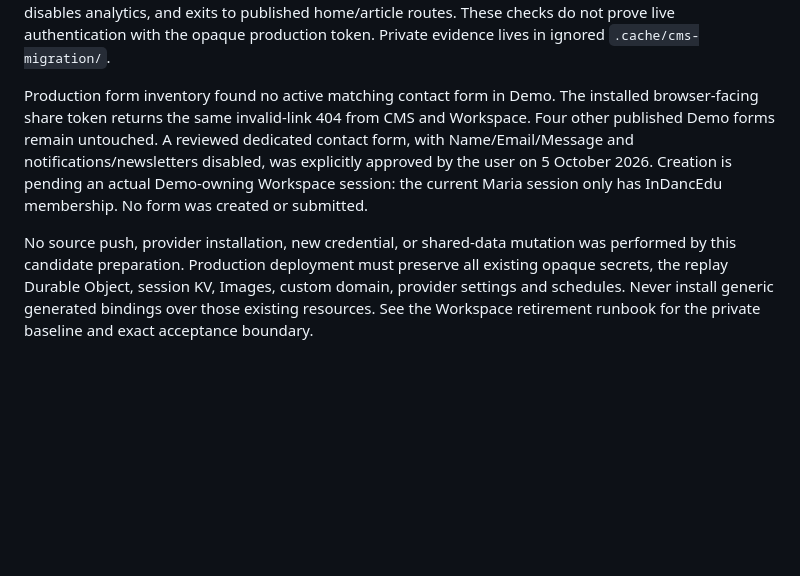
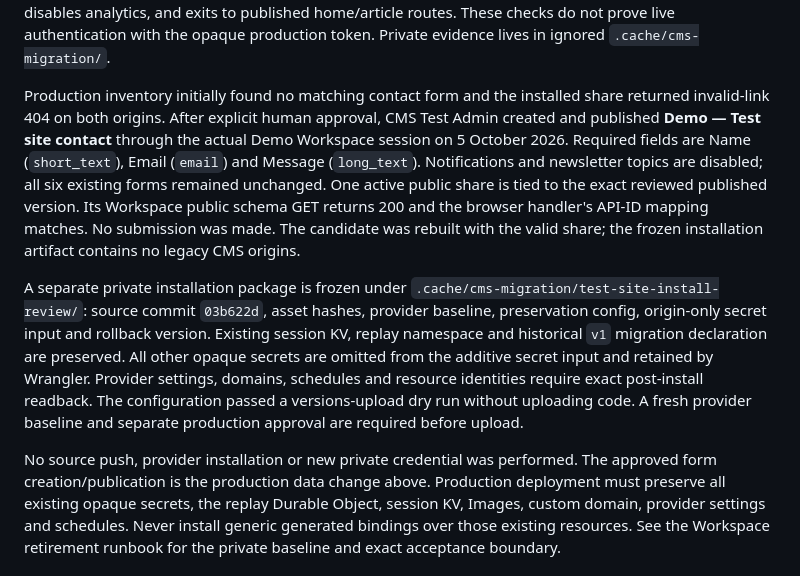
Before and after one commit to ooops-studio/ooops-astro-template, a Markdown page: docs/project-context.md, the part around the change. GitHub-like rendering; blank space fills up the shorter version.

Commit message:
Record approved Demo contact form and install review

```diff
--- a/docs/project-context.md
+++ b/docs/project-context.md
@@ -51,16 +51,29 @@ to tokenless URLs, disables analytics, and exits to published home/article route
 These checks do not prove live authentication with the opaque production token.
 Private evidence lives in ignored `.cache/cms-migration/`.
 
-Production form inventory found no active matching contact form in Demo. The
-installed browser-facing share token returns the same invalid-link 404 from CMS
-and Workspace. Four other published Demo forms remain untouched. A reviewed
-dedicated contact form, with Name/Email/Message and notifications/newsletters
-disabled, was explicitly approved by the user on 5 October 2026. Creation is
-pending an actual Demo-owning Workspace session: the current Maria session only
-has InDancEdu membership. No form was created or submitted.
+Production inventory initially found no matching contact form and the installed
+share returned invalid-link 404 on both origins. After explicit human approval,
+CMS Test Admin created and published **Demo — Test site contact** through the
+actual Demo Workspace session on 5 October 2026. Required fields are Name
+(`short_text`), Email (`email`) and Message (`long_text`). Notifications and
+newsletter topics are disabled; all six existing forms remained unchanged.
+One active public share is tied to the exact reviewed published version. Its
+Workspace public schema GET returns 200 and the browser handler's API-ID mapping
+matches. No submission was made. The candidate was rebuilt with the valid share;
+the frozen installation artifact contains no legacy CMS origins.
 
-No source push, provider installation, new credential, or shared-data mutation
-was performed by this candidate preparation. Production deployment must preserve
+A separate private installation package is frozen under
+`.cache/cms-migration/test-site-install-review/`: source commit `03b622d`, asset
+hashes, provider baseline, preservation config, origin-only secret input and
+rollback version. Existing session KV, replay namespace and historical `v1`
+migration declaration are preserved. All other opaque secrets are omitted from
+the additive secret input and retained by Wrangler. Provider settings, domains,
+schedules and resource identities require exact post-install readback. The
+configuration passed a versions-upload dry run without uploading code. A fresh
+provider baseline and separate production approval are required before upload.
+
+No source push, provider installation or new private credential was performed.
+The approved form creation/publication is the production data change above. Production deployment must preserve
 all existing opaque secrets, the replay Durable Object, session KV, Images,
 custom domain, provider settings and schedules. Never install generic generated
 bindings over those existing resources. See the Workspace retirement runbook for
```
